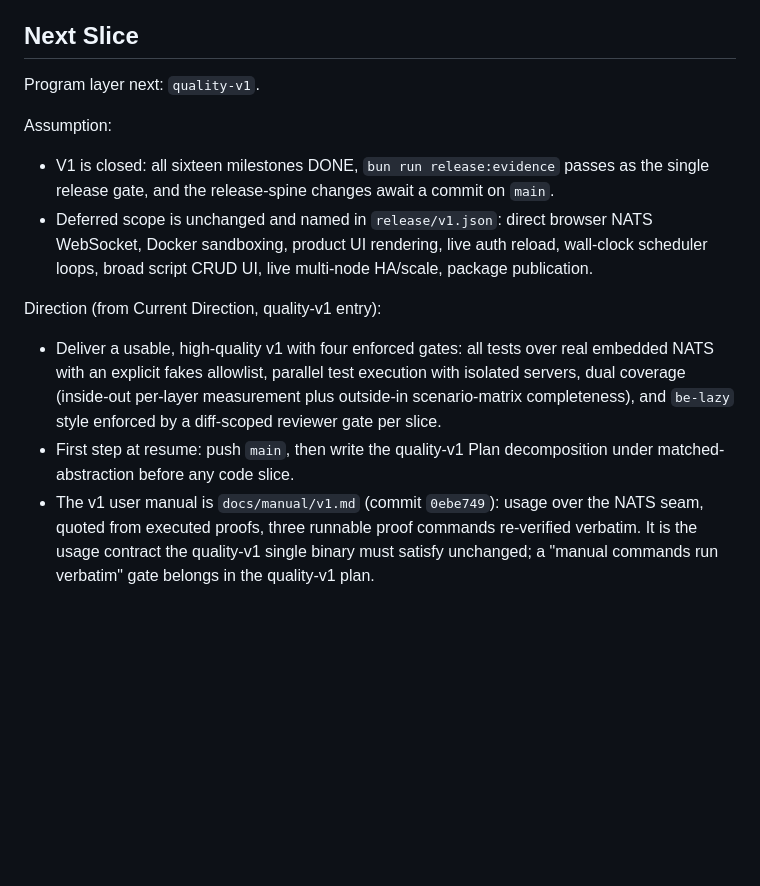
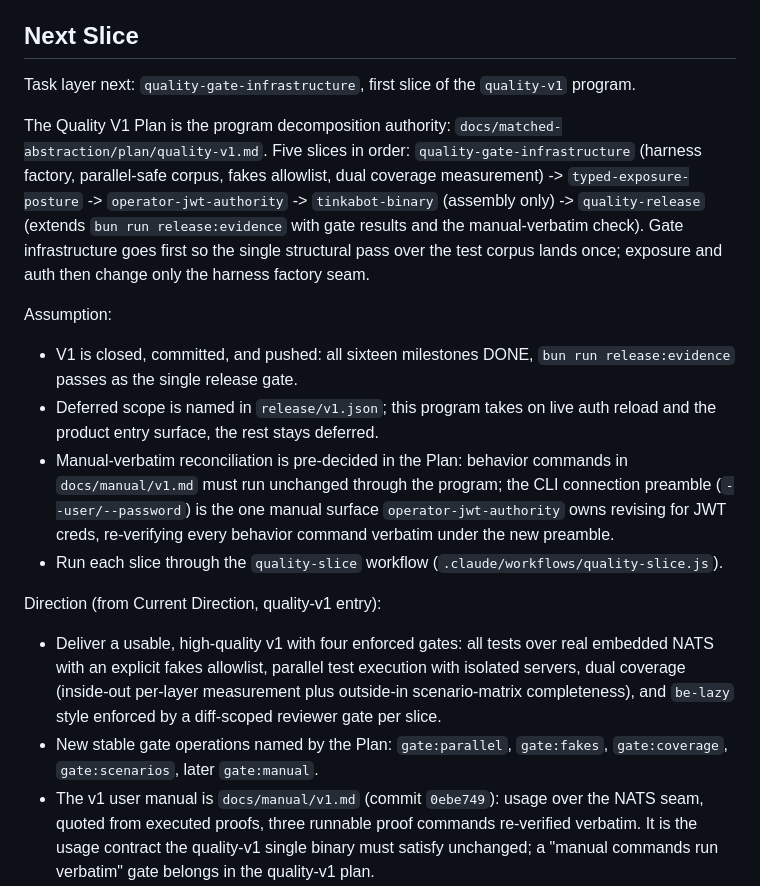
Before and after one commit to lagz0ne/tinkabot, a Markdown page: tasks/todo.md, the part around the change. Drawn GitHub-style; blank space fills up the shorter version.

Commit message:
feat: add quality-v1 program plan
Five-slice decomposition consuming the sealed approaches: quality gate
infrastructure (parallel-safe harness, fakes allowlist, dual coverage),
typed exposure posture, operator/JWT managed authority, the tinkabot
binary as pure assembly, and a closing quality-release gate extension
with the manual-verbatim check. Gate infrastructure leads so the test
corpus is restructured exactly once.

Co-Authored-By: Claude Fable 5 <noreply@anthropic.com>

```diff
--- a/tasks/todo.md
+++ b/tasks/todo.md
@@ -87,15 +87,19 @@ RED-GREEN-TDD result:
 
 ## Next Slice
 
-Program layer next: `quality-v1`.
+Task layer next: `quality-gate-infrastructure`, first slice of the `quality-v1` program.
+
+The Quality V1 Plan is the program decomposition authority: `docs/matched-abstraction/plan/quality-v1.md`. Five slices in order: `quality-gate-infrastructure` (harness factory, parallel-safe corpus, fakes allowlist, dual coverage measurement) -> `typed-exposure-posture` -> `operator-jwt-authority` -> `tinkabot-binary` (assembly only) -> `quality-release` (extends `bun run release:evidence` with gate results and the manual-verbatim check). Gate infrastructure goes first so the single structural pass over the test corpus lands once; exposure and auth then change only the harness factory seam.
 
 Assumption:
-- V1 is closed: all sixteen milestones DONE, `bun run release:evidence` passes as the single release gate, and the release-spine changes await a commit on `main`.
-- Deferred scope is unchanged and named in `release/v1.json`: direct browser NATS WebSocket, Docker sandboxing, product UI rendering, live auth reload, wall-clock scheduler loops, broad script CRUD UI, live multi-node HA/scale, package publication.
+- V1 is closed, committed, and pushed: all sixteen milestones DONE, `bun run release:evidence` passes as the single release gate.
+- Deferred scope is named in `release/v1.json`; this program takes on live auth reload and the product entry surface, the rest stays deferred.
+- Manual-verbatim reconciliation is pre-decided in the Plan: behavior commands in `docs/manual/v1.md` must run unchanged through the program; the CLI connection preamble (`--user/--password`) is the one manual surface `operator-jwt-authority` owns revising for JWT creds, re-verifying every behavior command verbatim under the new preamble.
+- Run each slice through the `quality-slice` workflow (`.claude/workflows/quality-slice.js`).
 
 Direction (from Current Direction, quality-v1 entry):
 - Deliver a usable, high-quality v1 with four enforced gates: all tests over real embedded NATS with an explicit fakes allowlist, parallel test execution with isolated servers, dual coverage (inside-out per-layer measurement plus outside-in scenario-matrix completeness), and `be-lazy` style enforced by a diff-scoped reviewer gate per slice.
-- First step at resume: push `main`, then write the quality-v1 Plan decomposition under matched-abstraction before any code slice.
+- New stable gate operations named by the Plan: `gate:parallel`, `gate:fakes`, `gate:coverage`, `gate:scenarios`, later `gate:manual`.
 - The v1 user manual is `docs/manual/v1.md` (commit `0ebe749`): usage over the NATS seam, quoted from executed proofs, three runnable proof commands re-verified verbatim. It is the usage contract the quality-v1 single binary must satisfy unchanged; a "manual commands run verbatim" gate belongs in the quality-v1 plan.
 - Quality-v1 auth backbone is decided: NATS operator/JWT mode, verified against pinned nats-server v2.14.2 (`TrustedOperators` opts.go:518, `AccountResolver`/`MemAccResolver` accounts.go:4089, live `UpdateAccountClaims` accounts.go:3300). Master operator key is substrate-held and generated at first start; accounts split along control-plane/app-plane authority domains; principals become short-lived user JWTs carrying the existing lease fields; rolling permission/account updates push through the resolver and apply to live connections; revocation disconnects. This closes the deferred live-auth-reload item when proven. The substrate-callback alternative (`CustomClientAuthentication`) was considered and rejected as bespoke where NATS has native semantics.
 - Quality-v1 exposure is a typed posture, not a port number: in-process default (`server.Options.DontListen` + `Server.InProcessConn()` + `nats.InProcessServer(...)`, verified in nats.go v1.52.0), loopback opt-in (what `nats` CLI usage and outside-in proofs construct explicitly), external opt-in (NATS port/WebSocket/HTTP gateway, each tier requiring matching auth posture, TLS beyond loopback). Tests are not compromised: proofs declare loopback exposure through the same API.
```
Also changed, not shown: 1 other file.
